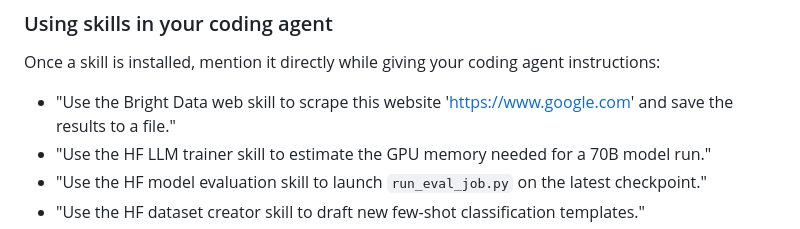
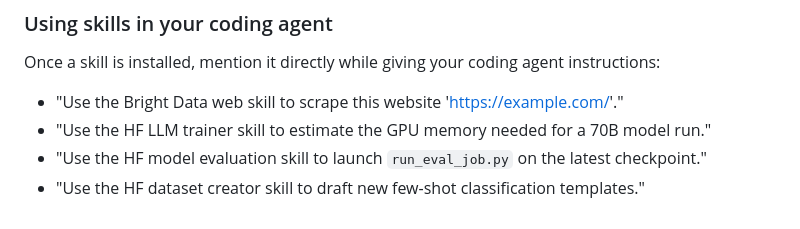
Before and after one commit to sitammeur/ml-agent-skills, a Markdown page: README.md, the part around the change. GitHub-like rendering.

```diff
--- a/README.md
+++ b/README.md
@@ -60,7 +60,7 @@ This repository has the following skills:
 
 Once a skill is installed, mention it directly while giving your coding agent instructions:
 
-- "Use the Bright Data web skill to scrape this website 'https://www.google.com' and save the results to a file."
+- "Use the Bright Data web skill to scrape this website 'https://example.com/'."
 - "Use the HF LLM trainer skill to estimate the GPU memory needed for a 70B model run."
 - "Use the HF model evaluation skill to launch `run_eval_job.py` on the latest checkpoint."
 - "Use the HF dataset creator skill to draft new few-shot classification templates."
```
